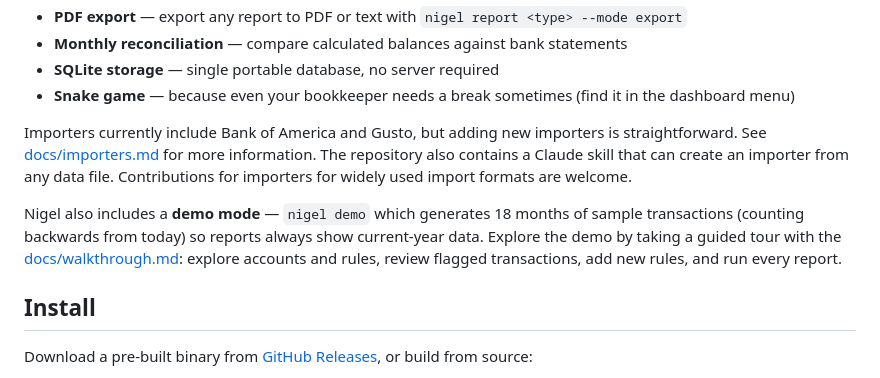
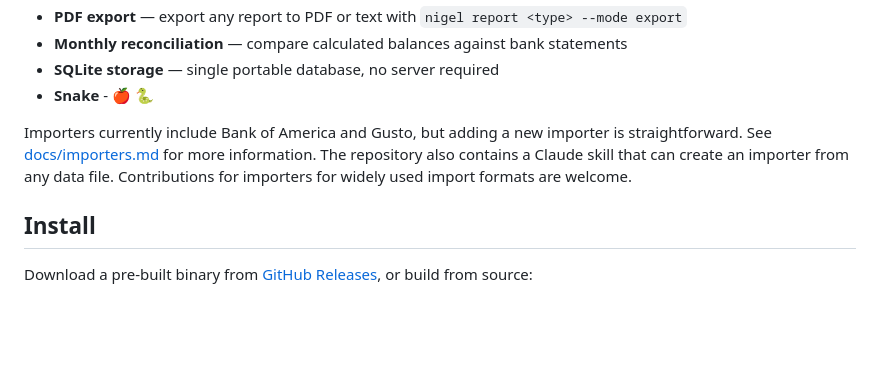
Before and after one commit to madebyraygun/nigel-keeps-your-books, a Markdown page: README.md, the part around one of its changes. Rendered like a GitHub page; blank space fills up the shorter version.

```diff
--- a/README.md
+++ b/README.md
@@ -20,11 +24,9 @@ Nigel is designed for humans but works extremely well with AI agents. The repo i
 - **PDF export** — export any report to PDF or text with `nigel report <type> --mode export`
 - **Monthly reconciliation** — compare calculated balances against bank statements
 - **SQLite storage** — single portable database, no server required
-- **Snake game** — because even your bookkeeper needs a break sometimes (find it in the dashboard menu)
+- **Snake** - 🍎 🐍
 
-Importers currently include Bank of America and Gusto, but adding new importers is straightforward. See [docs/importers.md](docs/importers.md) for more information. The repository also contains a Claude skill that can create an importer from any data file. Contributions for importers for widely used import formats are welcome.
-
-Nigel also includes a **demo mode** — `nigel demo` which generates 18 months of sample transactions (counting backwards from today) so reports always show current-year data. Explore the demo by taking a guided tour with the [docs/walkthrough.md](docs/walkthrough.md): explore accounts and rules, review flagged transactions, add new rules, and run every report.
+Importers currently include Bank of America and Gusto, but adding a new importer is straightforward. See [docs/importers.md](docs/importers.md) for more information. The repository also contains a Claude skill that can create an importer from any data file. Contributions for importers for widely used import formats are welcome.
 
 ## Install
 
```
Also changed, not shown: other parts of README.md (+6 -2 lines), docs/walkthrough.md (+67 -67 lines), docs/screenshots/dashboard.png (added), docs/screenshots/expense-report.png (added), docs/screenshots/onboarding.png (added), docs/screenshots/pnl-report.png (added), docs/screenshots/register.png (added), docs/screenshots/review.png (added).
